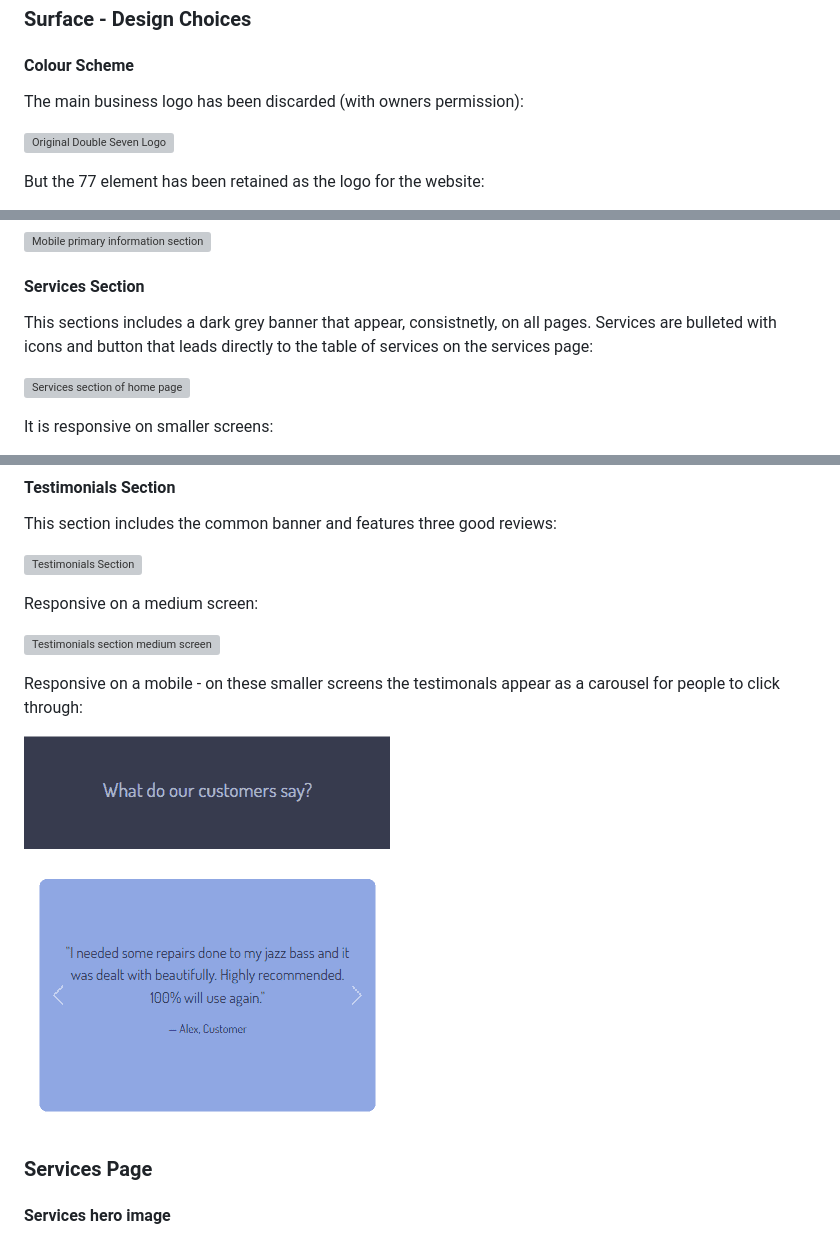
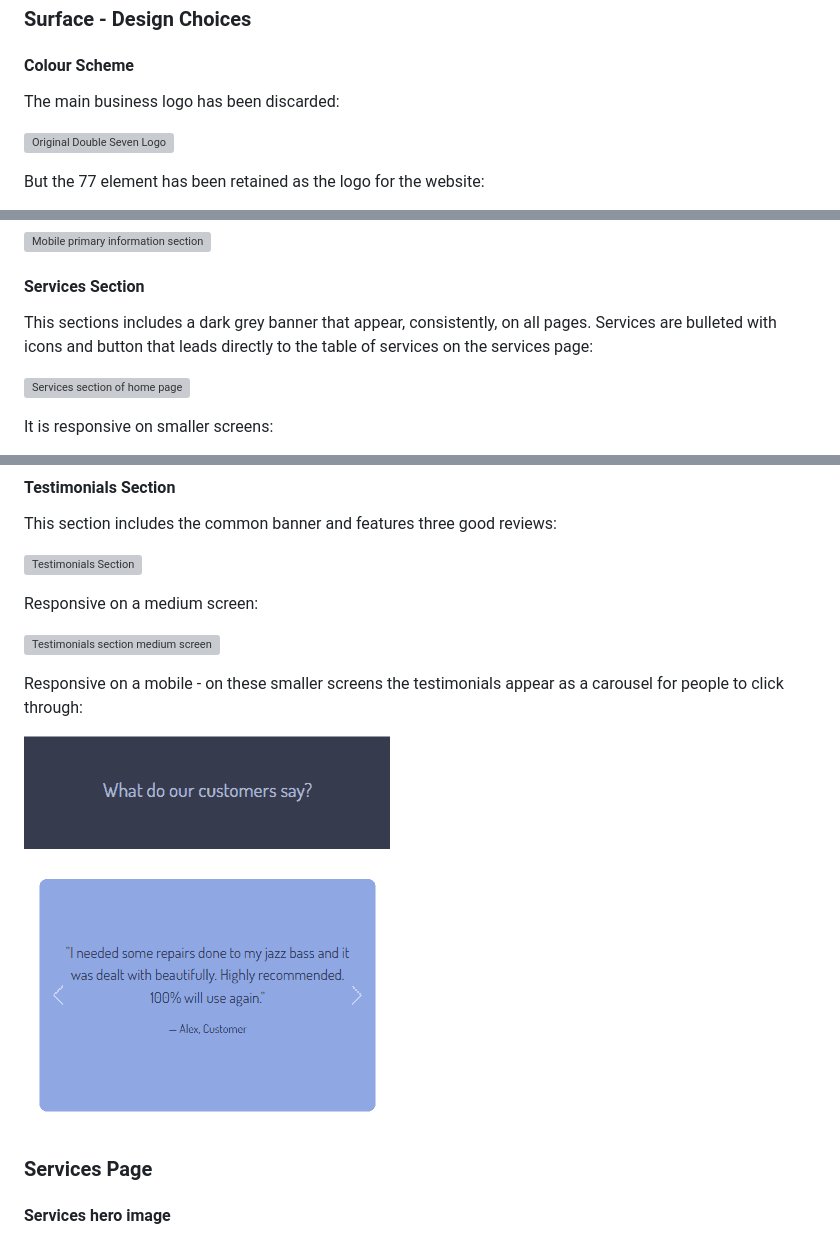
Before and after one commit to mruiz7797/double-seven-guitars, a Markdown page: docs/README.md, 3 parts joined by grey strips. Drawn GitHub-style; grey boxes are pictures that could not be loaded.

```diff
--- a/docs/README.md
+++ b/docs/README.md
@@ -150,7 +156,7 @@ The wireframes below have been adapted slightly, with buttons being added at var
 
 #### Colour Scheme
 
-The main business logo has been discarded (with owners permission):
+The main business logo has been discarded:
 
 ![Original Double Seven Logo](./images/Logo-v2.png)
 
@@ -223,7 +229,7 @@ It is responsive a shrinks with the screen size and margin is maintained:
 
 #### Services Section
 
-This sections includes a dark grey banner that appear, consistnetly, on all pages. Services are bulleted with icons and button that leads directly to the table of services on the services page:
+This sections includes a dark grey banner that appear, consistently, on all pages. Services are bulleted with icons and button that leads directly to the table of services on the services page:
 
 ![Services section of home page](images/services-section.png)
 
@@ -241,5 +247,5 @@ Responsive on a medium screen:
 
 ![Testimonials section medium screen](images/testimonials-section-medium.png)
 
-Responsive on a mobile - on these smaller screens the testimonals appear as a carousel for people to click through:
+Responsive on a mobile - on these smaller screens the testimonials appear as a carousel for people to click through:
 
```
Also changed, not shown: other parts of docs/README.md (+19 -13 lines), docs/testing.md (+21 -3 lines), docs/images/commit-messages.png (added), 4 other files.
